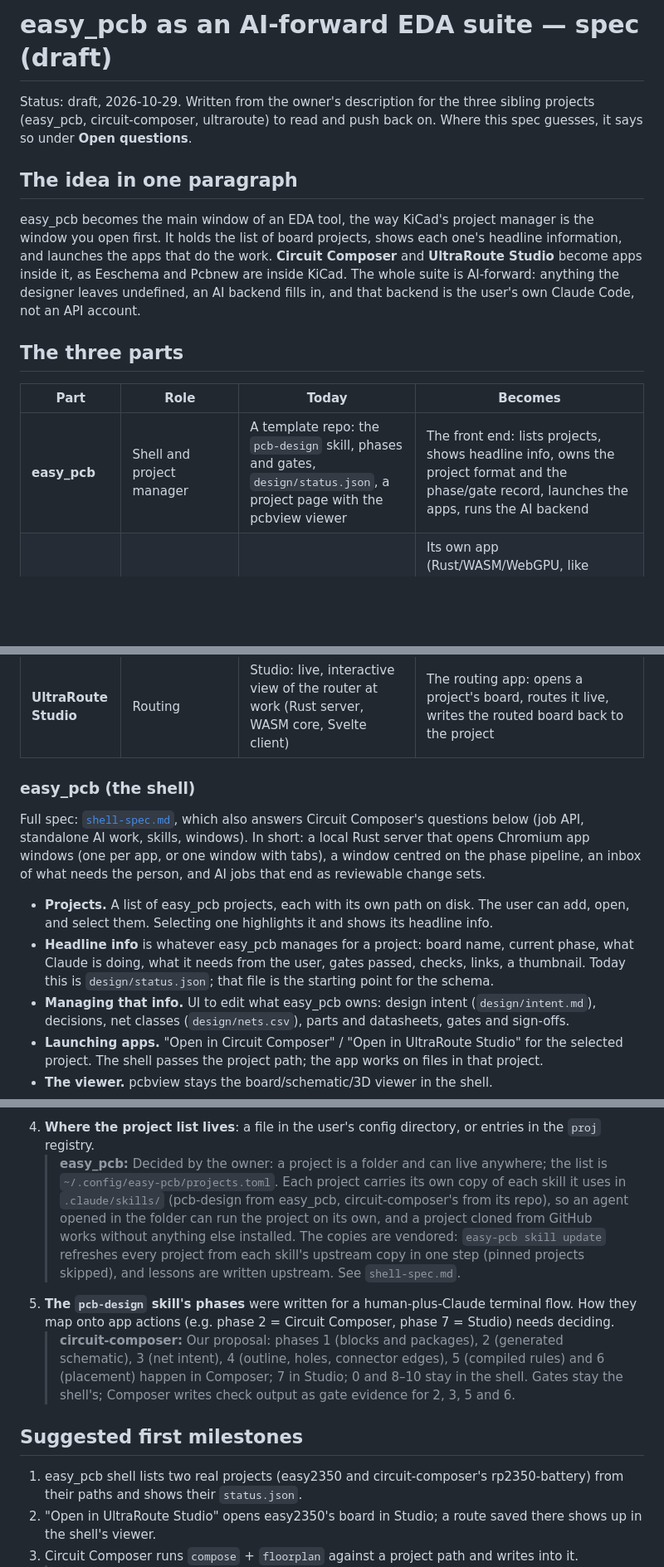
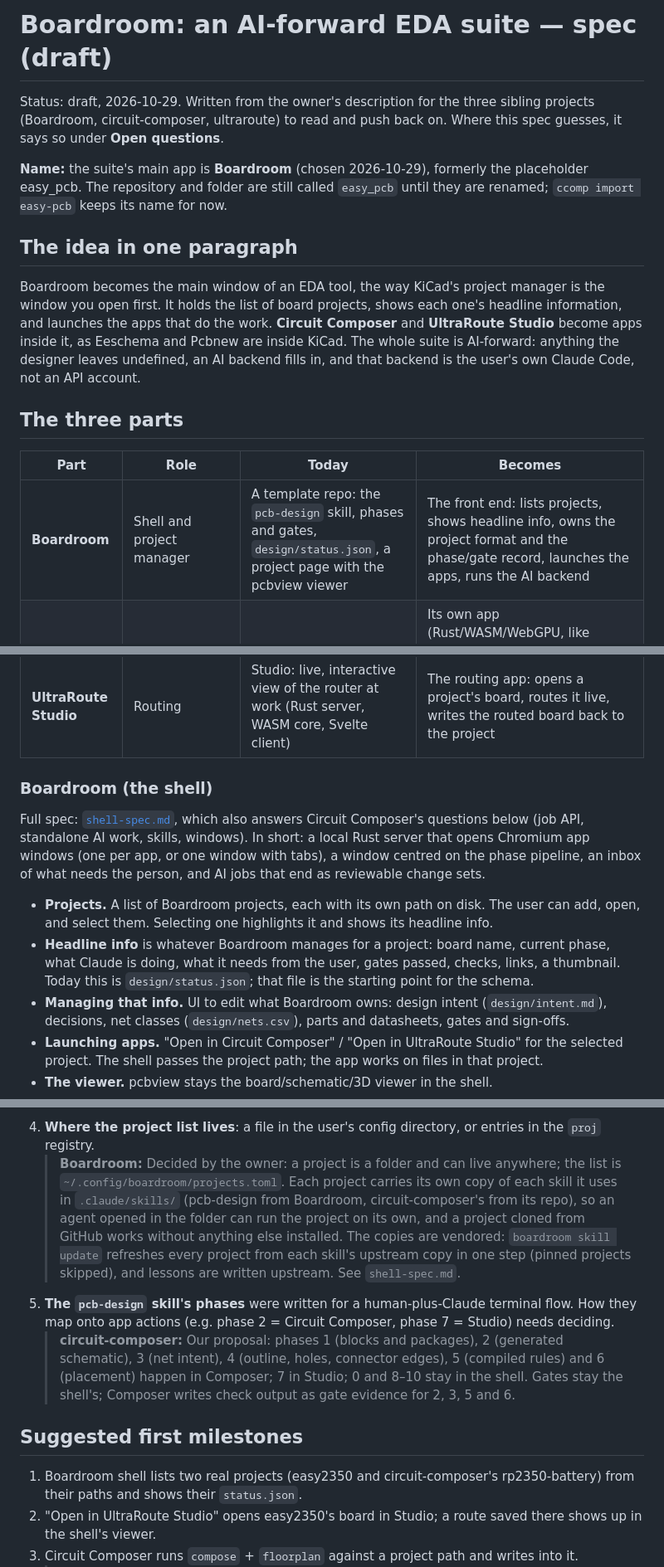
Before and after one commit to sequoia-hope/boardroom, a Markdown page: docs/platform-spec.md, 3 parts joined by grey strips. Shown at 83% size. GitHub-like rendering; blank space fills up the shorter version.

```diff
--- a/docs/platform-spec.md
+++ b/docs/platform-spec.md
@@ -1,12 +1,16 @@
-# easy_pcb as an AI-forward EDA suite — spec (draft)
+# Boardroom: an AI-forward EDA suite — spec (draft)
 
 Status: draft, 2026-10-29. Written from the owner's description for the three sibling projects
-(easy_pcb, circuit-composer, ultraroute) to read and push back on. Where this spec guesses, it
+(Boardroom, circuit-composer, ultraroute) to read and push back on. Where this spec guesses, it
 says so under **Open questions**.
+
+**Name:** the suite's main app is **Boardroom** (chosen 2026-10-29), formerly the placeholder
+easy_pcb. The repository and folder are still called `easy_pcb` until they are renamed;
+`ccomp import easy-pcb` keeps its name for now.
 
 ## The idea in one paragraph
 
-easy_pcb becomes the main window of an EDA tool, the way KiCad's project manager is the window
+Boardroom becomes the main window of an EDA tool, the way KiCad's project manager is the window
 you open first. It holds the list of board projects, shows each one's headline information, and
 launches the apps that do the work. **Circuit Composer** and **UltraRoute Studio** become apps
 inside it, as Eeschema and Pcbnew are inside KiCad. The whole suite is AI-forward: anything the
@@ -17,23 +21,23 @@ Code, not an API account.
 
 | Part | Role | Today | Becomes |
 |---|---|---|---|
-| **easy_pcb** | Shell and project manager | A template repo: the `pcb-design` skill, phases and gates, `design/status.json`, a project page with the pcbview viewer | The front end: lists projects, shows headline info, owns the project format and the phase/gate record, launches the apps, runs the AI backend |
+| **Boardroom** | Shell and project manager | A template repo: the `pcb-design` skill, phases and gates, `design/status.json`, a project page with the pcbview viewer | The front end: lists projects, shows headline info, owns the project format and the phase/gate record, launches the apps, runs the AI backend |
 | **Circuit Composer** | Composition: schematic, board shape, floorplan, locked copper | `ccomp` CLI: intent schema, packages, composer, floorplanner, constraint compiler. No UI | Its own app (Rust/WASM/WebGPU, like Studio): a block-diagram canvas whose blocks and nets may be left partly defined for the AI to complete, outline and generator tools, a live floorplanner, locked copper and routing regions. Hands UltraRoute a placed board plus `routing.json` |
 | **UltraRoute Studio** | Routing | Studio: live, interactive view of the router at work (Rust server, WASM core, Svelte client) | The routing app: opens a project's board, routes it live, writes the routed board back to the project |
 
-### easy_pcb (the shell)
+### Boardroom (the shell)
 
 Full spec: [`shell-spec.md`](shell-spec.md), which also answers Circuit Composer's questions
 below (job API, standalone AI work, skills, windows). In short: a local Rust server that opens
 Chromium app windows (one per app, or one window with tabs), a window centred on the phase
 pipeline, an inbox of what needs the person, and AI jobs that end as reviewable change sets.
 
-- **Projects.** A list of easy_pcb projects, each with its own path on disk. The user can add,
+- **Projects.** A list of Boardroom projects, each with its own path on disk. The user can add,
   open, and select them. Selecting one highlights it and shows its headline info.
-- **Headline info** is whatever easy_pcb manages for a project: board name, current phase, what
+- **Headline info** is whatever Boardroom manages for a project: board name, current phase, what
   Claude is doing, what it needs from the user, gates passed, checks, links, a thumbnail. Today
   this is `design/status.json`; that file is the starting point for the schema.
-- **Managing that info.** UI to edit what easy_pcb owns: design intent (`design/intent.md`),
+- **Managing that info.** UI to edit what Boardroom owns: design intent (`design/intent.md`),
   decisions, net classes (`design/nets.csv`), parts and datasheets, gates and sign-offs.
 - **Launching apps.** "Open in Circuit Composer" / "Open in UltraRoute Studio" for the selected
   project. The shell passes the project path; the app works on files in that project.
@@ -182,12 +186,12 @@ Rules for the seam:
    > a smaller embedded view sits in the project panel.
 4. **Where the project list lives**: a file in the user's config directory, or entries in the
    `proj` registry.
-   > **easy_pcb:** Decided by the owner: a project is a folder and can live anywhere; the list
-   > is `~/.config/easy-pcb/projects.toml`. Each project carries its own copy of each skill it
-   > uses in `.claude/skills/` (pcb-design from easy_pcb, circuit-composer's from its repo), so
+   > **Boardroom:** Decided by the owner: a project is a folder and can live anywhere; the list
+   > is `~/.config/boardroom/projects.toml`. Each project carries its own copy of each skill it
+   > uses in `.claude/skills/` (pcb-design from Boardroom, circuit-composer's from its repo), so
    > an agent opened in the folder can run the project on its own, and a project cloned from
    > GitHub works without anything else installed. The copies are vendored:
-   > `easy-pcb skill update` refreshes every project from each skill's upstream copy in one step
+   > `boardroom skill update` refreshes every project from each skill's upstream copy in one step
    > (pinned projects skipped), and lessons are written upstream. See `shell-spec.md`.
 5. **The `pcb-design` skill's phases** were written for a human-plus-Claude terminal flow. How
    they map onto app actions (e.g. phase 2 = Circuit Composer, phase 7 = Studio) needs deciding.
@@ -198,7 +202,7 @@ Rules for the seam:
 
 ## Suggested first milestones
 
-1. easy_pcb shell lists two real projects (easy2350 and circuit-composer's rp2350-battery) from
+1. Boardroom shell lists two real projects (easy2350 and circuit-composer's rp2350-battery) from
    their paths and shows their `status.json`.
 2. "Open in UltraRoute Studio" opens easy2350's board in Studio; a route saved there shows up
    in the shell's viewer.
```
Also changed, not shown: other parts of docs/platform-spec.md (+7 -7 lines), docs/shell-spec.md (+23 -19 lines).
